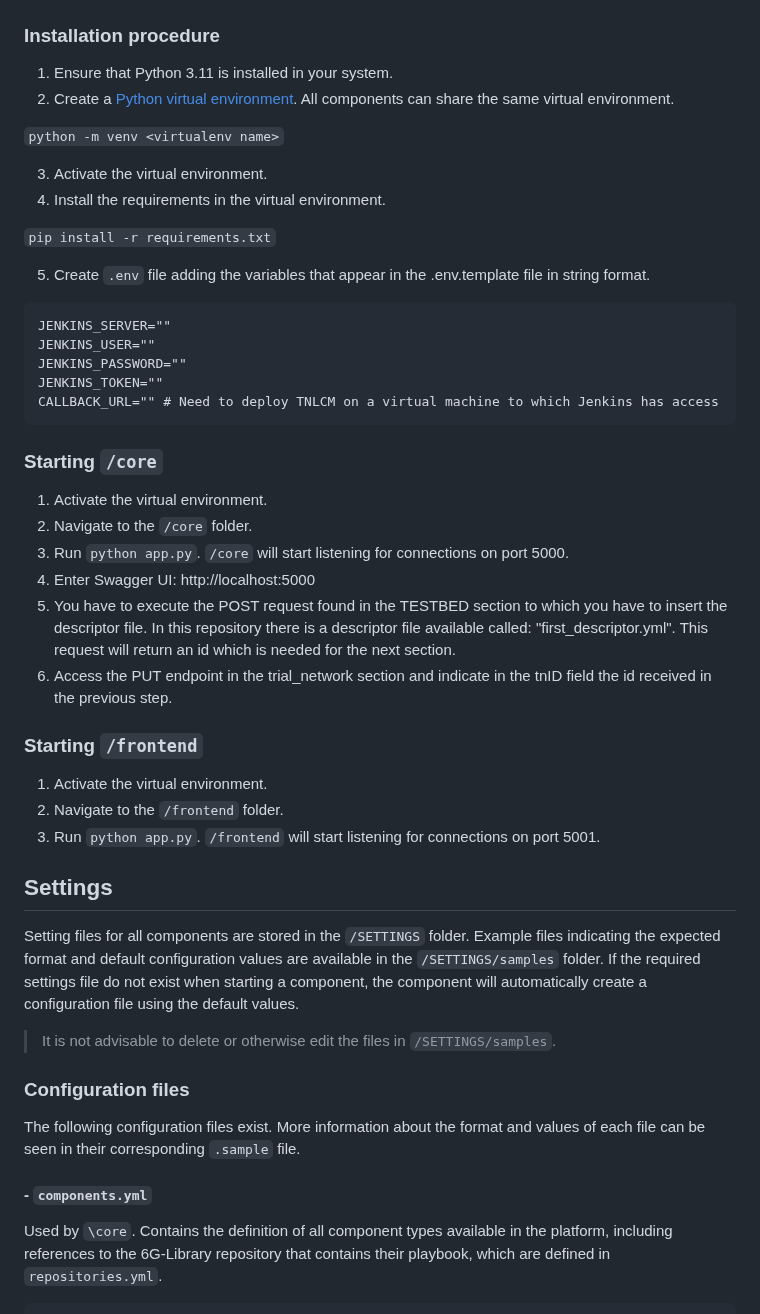
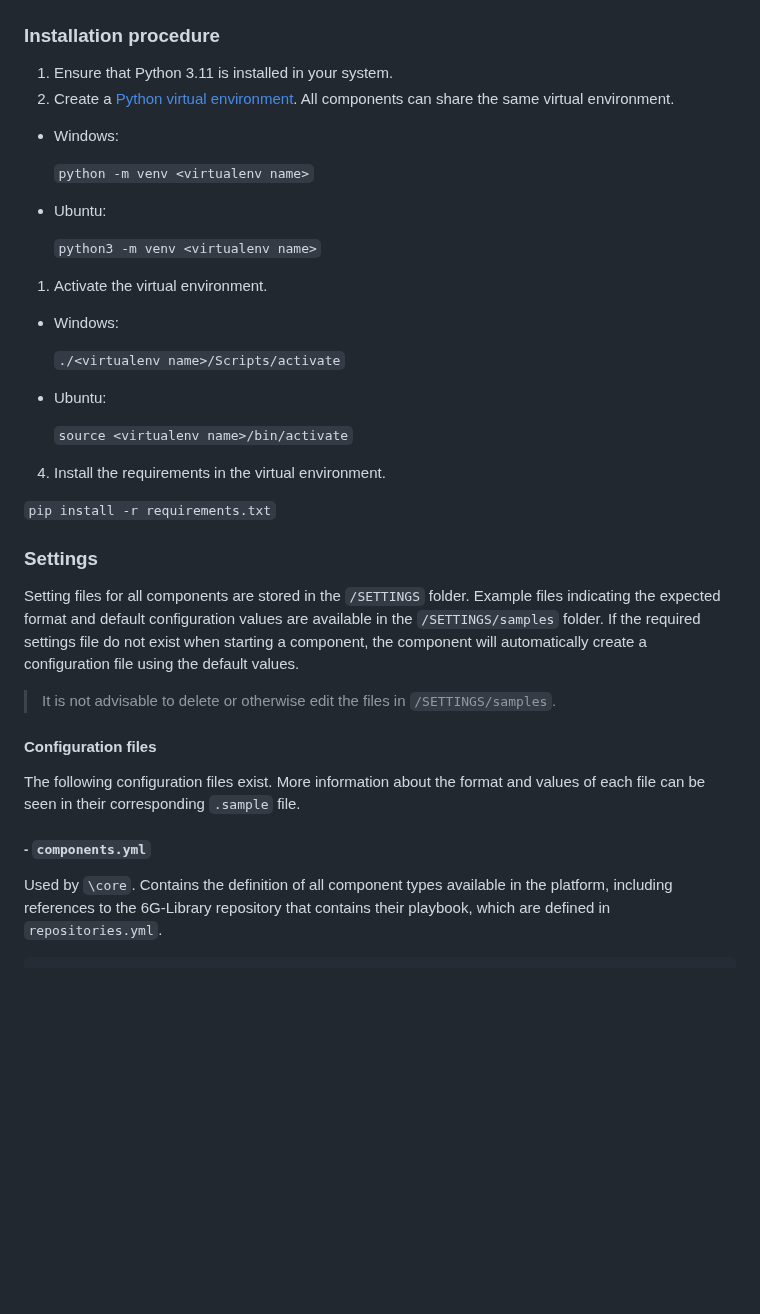
Before and after one commit to 6G-SANDBOX/TNLCM, a Markdown page: README.md, the part around one of its changes. GitHub-like rendering; blank space fills up the shorter version.

Commit message:
Documentation update and steps in order to deploy TNLCM

````diff
--- a/README.md
+++ b/README.md
@@ -27,42 +27,29 @@ status of a Trial Network.
 ### Installation procedure
 
 1. Ensure that Python 3.11 is installed in your system.
-2. Create a [Python virtual environment](https://virtualenv.pypa.io/en/stable/). All components can share the same
-virtual environment.
+2. Create a [Python virtual environment](https://virtualenv.pypa.io/en/stable/). All components can share the same virtual environment.
+* Windows:
 
-`python -m venv <virtualenv name>`
+  `python -m venv <virtualenv name>`
 
-3. Activate the virtual environment.
+* Ubuntu:
+
+  `python3 -m venv <virtualenv name>`
+
+1. Activate the virtual environment.
+* Windows:
+
+  `./<virtualenv name>/Scripts/activate`
+
+* Ubuntu:
+
+  `source <virtualenv name>/bin/activate`
+
 4. Install the requirements in the virtual environment.
 
 `pip install -r requirements.txt`
 
-5. Create `.env` file adding the variables that appear in the .env.template file in string format.
-
-```.env
-JENKINS_SERVER=""
-JENKINS_USER=""
-JENKINS_PASSWORD=""
-JENKINS_TOKEN=""
-CALLBACK_URL="" # Need to deploy TNLCM on a virtual machine to which Jenkins has access
-```
-
-### Starting `/core`
-
-1. Activate the virtual environment.
-2. Navigate to the `/core` folder.
-3. Run `python app.py`. `/core` will start listening for connections on port 5000.
-4. Enter Swagger UI: http://localhost:5000
-5. You have to execute the POST request found in the TESTBED section to which you have to insert the descriptor file. In this repository there is a descriptor file available called: "first_descriptor.yml". This request will return an id which is needed for the next section.
-6. Access the PUT endpoint in the trial_network section and indicate in the tnID field the id received in the previous step.
-
-### Starting `/frontend`
-
-1. Activate the virtual environment.
-2. Navigate to the `/frontend` folder.
-3. Run `python app.py`. `/frontend` will start listening for connections on port 5001.
-
-## Settings
+### Settings
 
 Setting files for all components are stored in the `/SETTINGS` folder. Example files indicating the expected format
 and default configuration values are available in the `/SETTINGS/samples` folder. If the required settings file do
@@ -71,12 +58,12 @@ values.
 
 > It is not advisable to delete or otherwise edit the files in `/SETTINGS/samples`.
 
-### Configuration files
+#### Configuration files
 
 The following configuration files exist. More information about the format and values of each file can be seen in
 their corresponding `.sample` file.
 
-#### - `components.yml`
+##### - `components.yml`
 
 Used by `\core`. Contains the definition of all component types available in the platform, including references to
 the 6G-Library repository that contains their playbook, which are defined in `repositories.yml`.
````
Also changed, not shown: other parts of README.md (+29 -2 lines).
